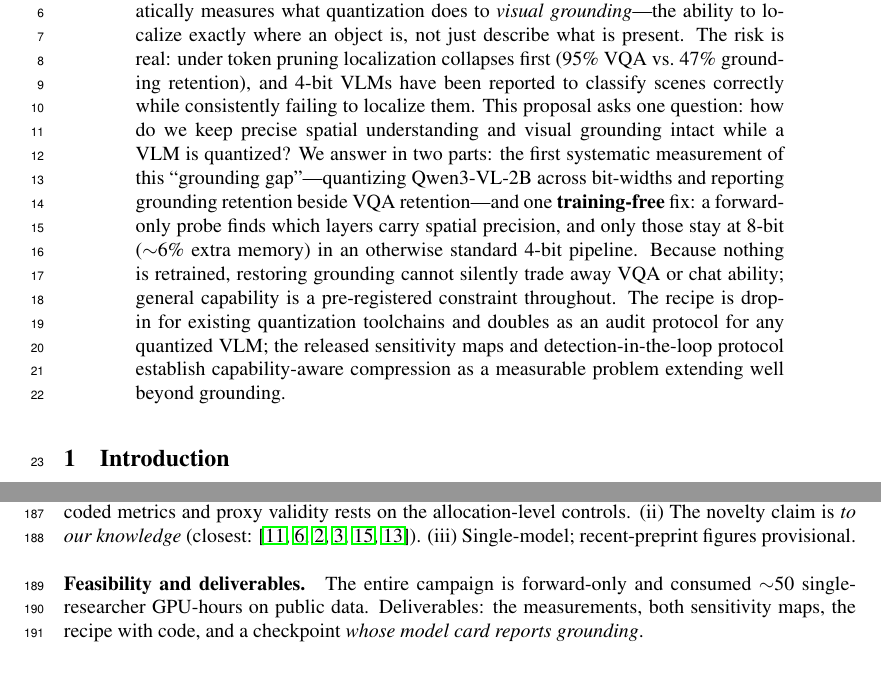
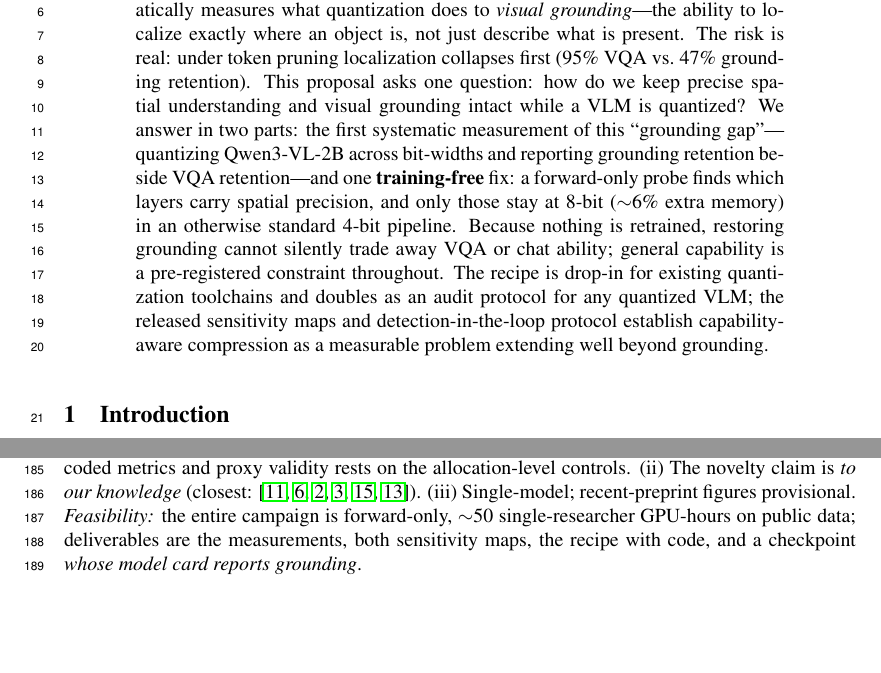
Before and after one commit to deafeaefa/amogh, a LaTeX paper (paper/main.tex): two parts of pages 1 and 7 of 8, joined at a grey line, cut so that both start at the same text, the shorter picture padded with empty space. Compiled offline with pdfLaTeX.

Commit message:
Final compression: 5-page boundary restored with full second campaign included
Co-Authored-By: Claude Fable 5 <noreply@anthropic.com>

```diff
--- a/paper/main.tex
+++ b/paper/main.tex
@@ -38,7 +38,7 @@
 \IfFileExists{neurips_2026.sty}{}{\fallbacknote}
 
 \begin{abstract}
-Vision-language models (VLMs) reach smartphones, robots, and embedded systems almost exclusively through post-training quantization---yet the capability edge deployment most depends on, precise spatial understanding, is the one nobody checks. Every major VLM quantization method is validated on VQA, OCR, and reasoning benchmarks alone; to our knowledge, no published work systematically measures what quantization does to \emph{visual grounding}---the ability to localize exactly where an object is, not just describe what is present. The risk is real: under token pruning localization collapses first (95\% VQA vs.\ 47\% grounding retention), and 4-bit VLMs have been reported to classify scenes correctly while consistently failing to localize them. This proposal asks one question: how do we keep precise spatial understanding and visual grounding intact while a VLM is quantized? We answer in two parts: the first systematic measurement of this ``grounding gap''---quantizing Qwen3-VL-2B across bit-widths and reporting grounding retention beside VQA retention---and one \textbf{training-free} fix: a forward-only probe finds which layers carry spatial precision, and only those stay at 8-bit ($\sim$6\% extra memory) in an otherwise standard 4-bit pipeline. Because nothing is retrained, restoring grounding cannot silently trade away VQA or chat ability; general capability is a pre-registered constraint throughout. The recipe is drop-in for existing quantization toolchains and doubles as an audit protocol for any quantized VLM; the released sensitivity maps and detection-in-the-loop protocol establish capability-aware compression as a measurable problem extending well beyond grounding.
+Vision-language models (VLMs) reach smartphones, robots, and embedded systems almost exclusively through post-training quantization---yet the capability edge deployment most depends on, precise spatial understanding, is the one nobody checks. Every major VLM quantization method is validated on VQA, OCR, and reasoning benchmarks alone; to our knowledge, no published work systematically measures what quantization does to \emph{visual grounding}---the ability to localize exactly where an object is, not just describe what is present. The risk is real: under token pruning localization collapses first (95\% VQA vs.\ 47\% grounding retention). This proposal asks one question: how do we keep precise spatial understanding and visual grounding intact while a VLM is quantized? We answer in two parts: the first systematic measurement of this ``grounding gap''---quantizing Qwen3-VL-2B across bit-widths and reporting grounding retention beside VQA retention---and one \textbf{training-free} fix: a forward-only probe finds which layers carry spatial precision, and only those stay at 8-bit ($\sim$6\% extra memory) in an otherwise standard 4-bit pipeline. Because nothing is retrained, restoring grounding cannot silently trade away VQA or chat ability; general capability is a pre-registered constraint throughout. The recipe is drop-in for existing quantization toolchains and doubles as an audit protocol for any quantized VLM; the released sensitivity maps and detection-in-the-loop protocol establish capability-aware compression as a measurable problem extending well beyond grounding.
 \end{abstract}
 
 \section{Introduction}
@@ -143,9 +143,7 @@ where $C$ is the set of coordinate-token positions in the teacher-forced target
 
 \paragraph{Kill criteria (pre-registered).} Every branch resolved, with outcomes reported in findings (1)--(9): aggregate W4 damage proportional $\to$ contrast framing plus the size-gradient analysis that localizes the asymmetry; H2 confirmed ($\rho \approx 0$); per-module proxy under-powered $\to$ allocation-level validation operative; training-free ceiling ${\sim}65\%$ $\to$ the distillation escalation remains motivated and deferred.
 
-\paragraph{Known limitations.} (i) $s_m$ is teacher-forced and per-module (single-module decoded effects sit below noise at feasible probe sizes), so every accepted configuration is selected end-to-end on decoded metrics and proxy validity rests on the allocation-level controls. (ii) The novelty claim is \emph{to our knowledge} (closest: \cite{gwq,mbq,feather,nuwa,sqapvla,rethinkingsmall}). (iii) Single-model; recent-preprint figures provisional.
-
-\paragraph{Feasibility and deliverables.} The entire campaign is forward-only and consumed ${\sim}$50 single-researcher GPU-hours on public data. Deliverables: the measurements, both sensitivity maps, the recipe with code, and a checkpoint \emph{whose model card reports grounding}.
+\paragraph{Known limitations.} (i) $s_m$ is teacher-forced and per-module (single-module decoded effects sit below noise at feasible probe sizes), so every accepted configuration is selected end-to-end on decoded metrics and proxy validity rests on the allocation-level controls. (ii) The novelty claim is \emph{to our knowledge} (closest: \cite{gwq,mbq,feather,nuwa,sqapvla,rethinkingsmall}). (iii) Single-model; recent-preprint figures provisional. \emph{Feasibility:} the entire campaign is forward-only, ${\sim}$50 single-researcher GPU-hours on public data; deliverables are the measurements, both sensitivity maps, the recipe with code, and a checkpoint \emph{whose model card reports grounding}.
 
 \begin{thebibliography}{20}\small
 \bibitem{qwen3vl} Bai et al. Qwen3-VL technical report. arXiv:2511.21631.
```
